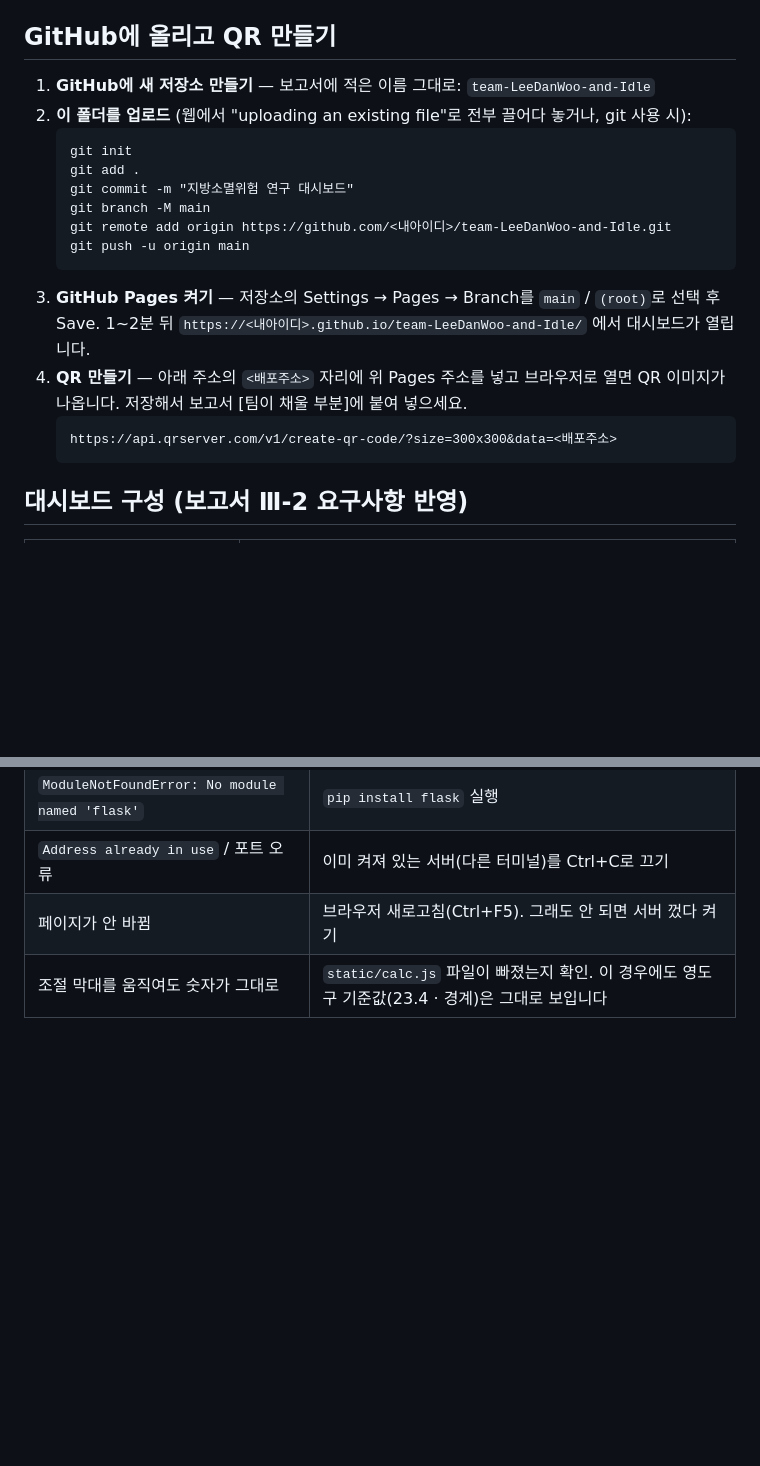
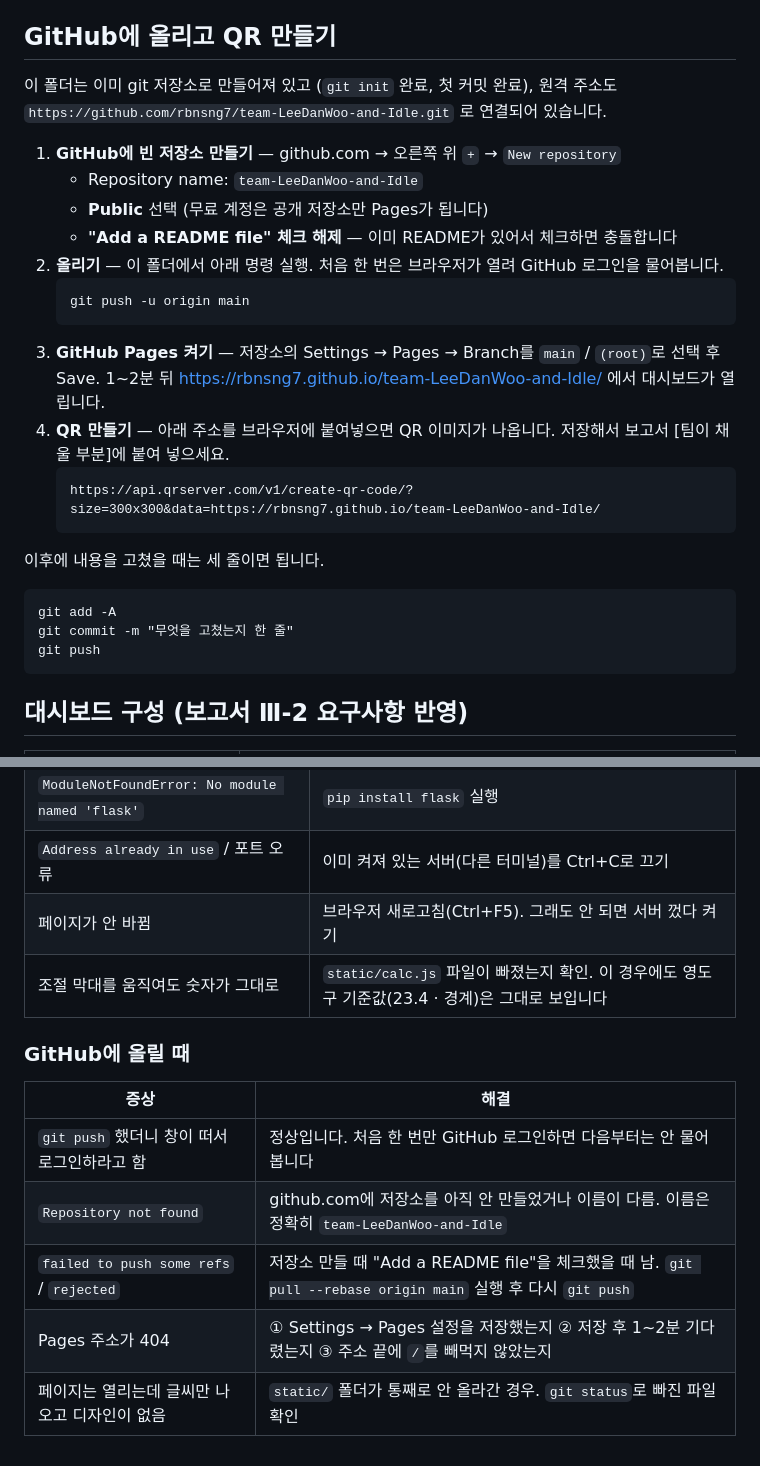
Before and after one commit to rbnsng7/team-LeeDanWoo-and-Idle, a Markdown page: README.md, 2 parts joined by grey strips. Rendered like a GitHub page; blank space fills up the shorter version.

Commit message:
README: 배포 절차를 실제 계정 주소로 구체화
- git init / 첫 커밋 / remote 연결이 이미 끝난 상태를 반영
- Pages 주소와 QR 생성 주소에 실제 아이디를 채워 넣음
- 저장소 만들 때 README 체크 해제해야 하는 이유를 명시
- GitHub 업로드 단계에서 자주 나는 오류 5가지 추가

Co-Authored-By: Claude Opus 5 <noreply@anthropic.com>

````diff
--- a/README.md
+++ b/README.md
@@ -38,23 +38,32 @@ python app.py
 
 ## GitHub에 올리고 QR 만들기
 
-1. **GitHub에 새 저장소 만들기** — 보고서에 적은 이름 그대로: `team-LeeDanWoo-and-Idle`
-2. **이 폴더를 업로드** (웹에서 "uploading an existing file"로 전부 끌어다 놓거나, git 사용 시):
+이 폴더는 이미 git 저장소로 만들어져 있고 (`git init` 완료, 첫 커밋 완료),
+원격 주소도 `https://github.com/rbnsng7/team-LeeDanWoo-and-Idle.git` 로 연결되어 있습니다.
+
+1. **GitHub에 빈 저장소 만들기** — github.com → 오른쪽 위 `+` → `New repository`
+   - Repository name: `team-LeeDanWoo-and-Idle`
+   - **Public** 선택 (무료 계정은 공개 저장소만 Pages가 됩니다)
+   - **"Add a README file" 체크 해제** — 이미 README가 있어서 체크하면 충돌합니다
+2. **올리기** — 이 폴더에서 아래 명령 실행. 처음 한 번은 브라우저가 열려 GitHub 로그인을 물어봅니다.
    ```
-   git init
-   git add .
-   git commit -m "지방소멸위험 연구 대시보드"
-   git branch -M main
-   git remote add origin https://github.com/<내아이디>/team-LeeDanWoo-and-Idle.git
    git push -u origin main
    ```
 3. **GitHub Pages 켜기** — 저장소의 Settings → Pages → Branch를 `main` / `(root)`로 선택 후 Save.
-   1~2분 뒤 `https://<내아이디>.github.io/team-LeeDanWoo-and-Idle/` 에서 대시보드가 열립니다.
-4. **QR 만들기** — 아래 주소의 `<배포주소>` 자리에 위 Pages 주소를 넣고 브라우저로 열면
-   QR 이미지가 나옵니다. 저장해서 보고서 [팀이 채울 부분]에 붙여 넣으세요.
+   1~2분 뒤 https://rbnsng7.github.io/team-LeeDanWoo-and-Idle/ 에서 대시보드가 열립니다.
+4. **QR 만들기** — 아래 주소를 브라우저에 붙여넣으면 QR 이미지가 나옵니다.
+   저장해서 보고서 [팀이 채울 부분]에 붙여 넣으세요.
    ```
-   https://api.qrserver.com/v1/create-qr-code/?size=300x300&data=<배포주소>
+   https://api.qrserver.com/v1/create-qr-code/?size=300x300&data=https://rbnsng7.github.io/team-LeeDanWoo-and-Idle/
    ```
+
+이후에 내용을 고쳤을 때는 세 줄이면 됩니다.
+
+```
+git add -A
+git commit -m "무엇을 고쳤는지 한 줄"
+git push
+```
 
 ## 대시보드 구성 (보고서 Ⅲ-2 요구사항 반영)
 
@@ -117,3 +126,13 @@ blue `#3987e5`, orange `#d95926`, aqua `#199e70` (배경 `#141414` 기준).
 | `Address already in use` / 포트 오류 | 이미 켜져 있는 서버(다른 터미널)를 Ctrl+C로 끄기 |
 | 페이지가 안 바뀜 | 브라우저 새로고침(Ctrl+F5). 그래도 안 되면 서버 껐다 켜기 |
 | 조절 막대를 움직여도 숫자가 그대로 | `static/calc.js` 파일이 빠졌는지 확인. 이 경우에도 영도구 기준값(23.4 · 경계)은 그대로 보입니다 |
+
+### GitHub에 올릴 때
+
+| 증상 | 해결 |
+|---|---|
+| `git push` 했더니 창이 떠서 로그인하라고 함 | 정상입니다. 처음 한 번만 GitHub 로그인하면 다음부터는 안 물어봅니다 |
+| `Repository not found` | github.com에 저장소를 아직 안 만들었거나 이름이 다름. 이름은 정확히 `team-LeeDanWoo-and-Idle` |
+| `failed to push some refs` / `rejected` | 저장소 만들 때 "Add a README file"을 체크했을 때 남. `git pull --rebase origin main` 실행 후 다시 `git push` |
+| Pages 주소가 404 | ① Settings → Pages 설정을 저장했는지 ② 저장 후 1~2분 기다렸는지 ③ 주소 끝에 `/`를 빼먹지 않았는지 |
+| 페이지는 열리는데 글씨만 나오고 디자인이 없음 | `static/` 폴더가 통째로 안 올라간 경우. `git status`로 빠진 파일 확인 |
````
